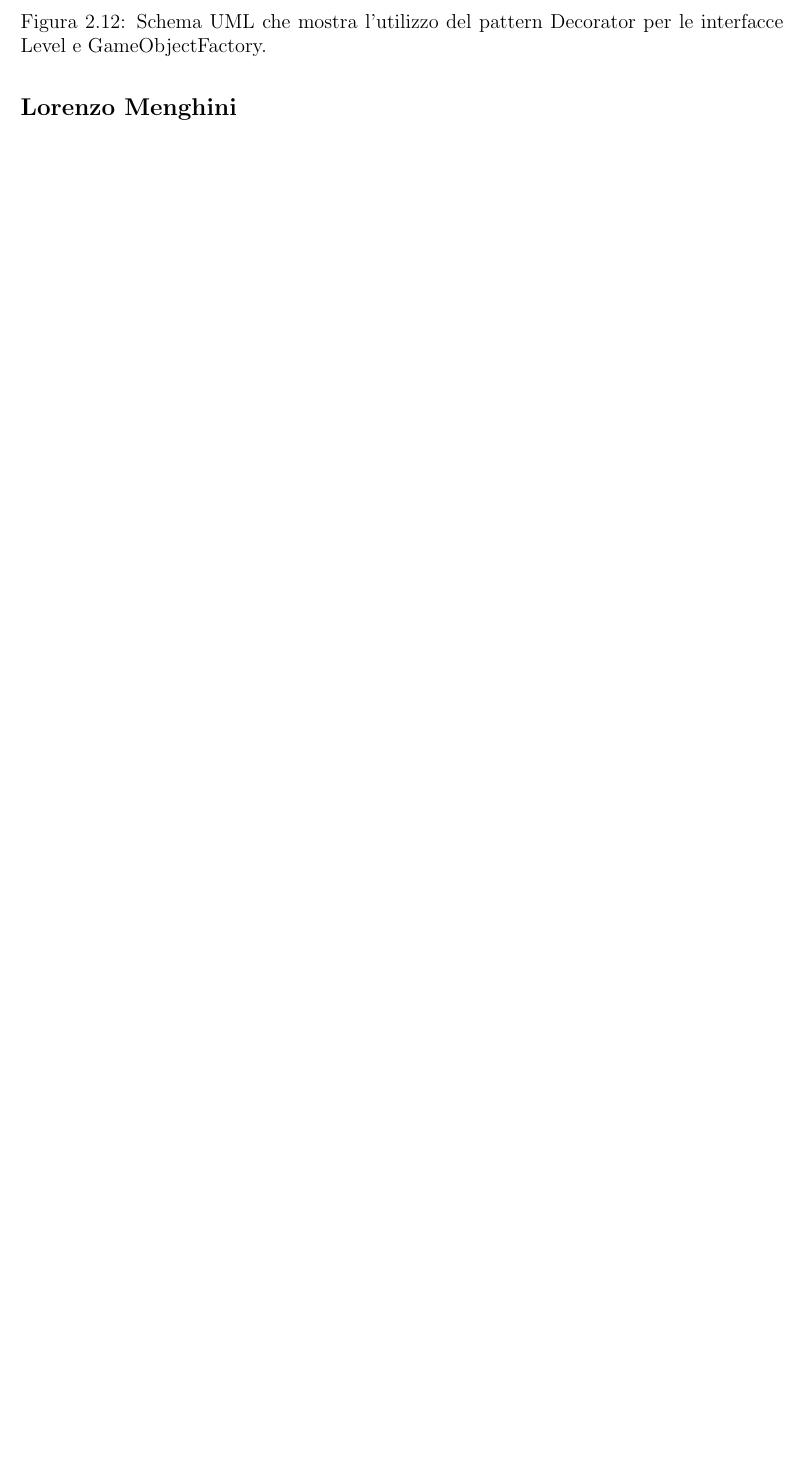
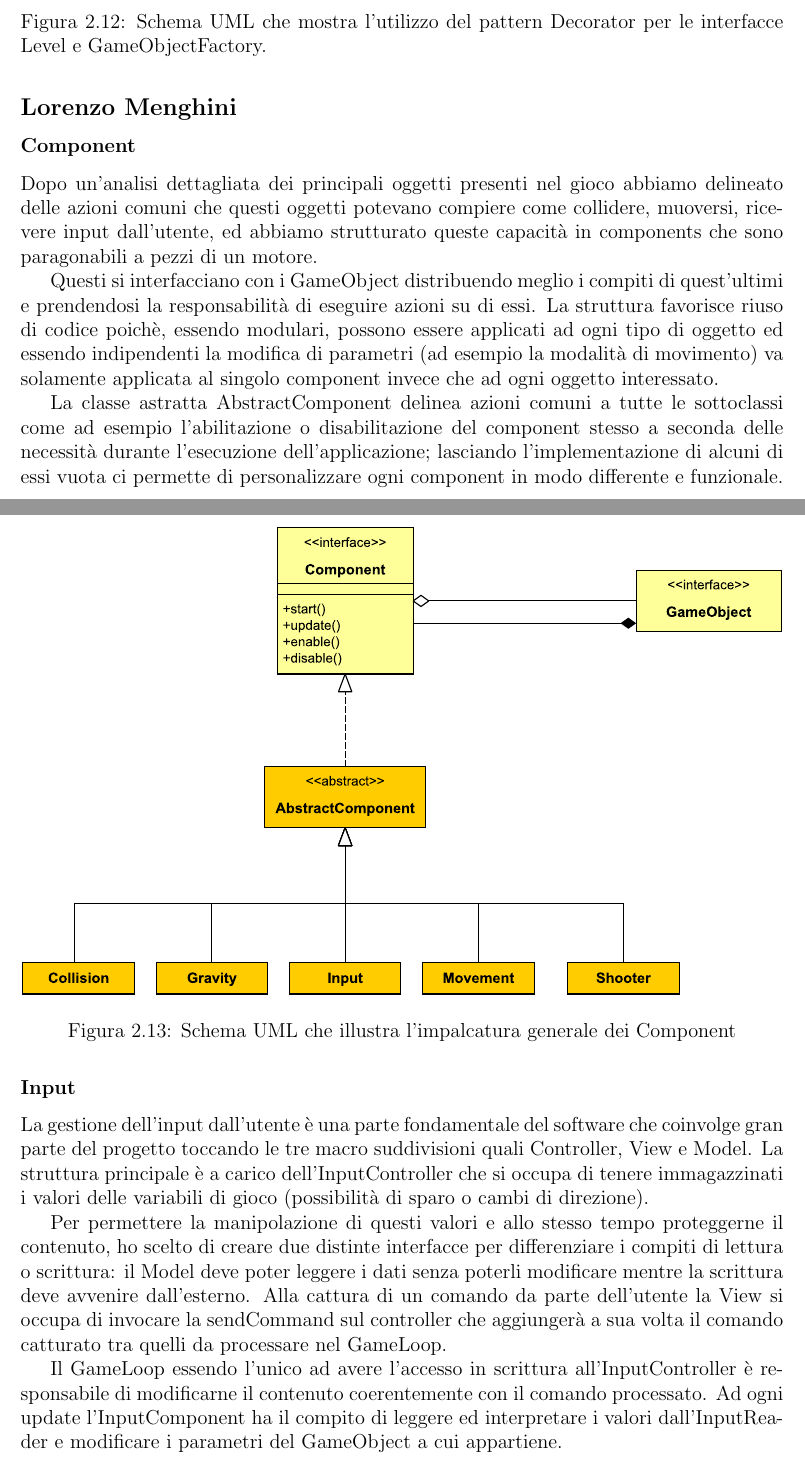
Before and after one commit to francescodente/oop-ang, a LaTeX document (report/report_src.tex): part of page 15 of 24 before the commit and two parts of pages 15 and 16 of 27 after it, the two joined at a grey line, cut so that both start at the same text, the shorter picture padded with empty space. Compiled offline with pdfLaTeX.

Commit message:
Complete Menghini design section in report

```diff
--- a/report/report_src.tex
+++ b/report/report_src.tex
@@ -281,3 +281,28 @@ Questa impalcatura ci permetterà anche in futuro di aggiungere sia nuove modali
 
 \subsection*{Lorenzo Menghini}
 
+\subsubsection*{Component}
+
+Dopo un'analisi dettagliata dei principali oggetti presenti nel gioco abbiamo delineato delle azioni comuni che questi oggetti potevano compiere come collidere, muoversi, ricevere input dall'utente, ed abbiamo strutturato queste capacità in components che sono paragonabili a pezzi di un motore.
+
+Questi si interfacciano con i GameObject distribuendo meglio i compiti di quest'ultimi e prendendosi la responsabilità di eseguire azioni su di essi.
+La struttura favorisce riuso di codice poichè, essendo modulari, possono essere applicati ad ogni tipo di oggetto ed essendo indipendenti la modifica di parametri (ad esempio la modalità di movimento) va solamente applicata al singolo component invece che ad ogni oggetto interessato.
+
+La classe astratta AbstractComponent delinea azioni comuni a tutte le sottoclassi come ad esempio l'abilitazione o disabilitazione del component stesso a seconda delle necessità durante l'esecuzione dell'applicazione; lasciando l'implementazione di alcuni di essi vuota ci permette di personalizzare ogni component in modo differente e funzionale.
+
+\begin{figure}[H]
+\includegraphics[width=\linewidth]{img/component}
+\caption{Schema UML che illustra l'impalcatura generale dei Component}
+\label{img:decorator}
+\end{figure}
+
+\subsubsection*{Input}
+
+La gestione dell'input dall'utente è una parte fondamentale del software che coinvolge gran parte del progetto toccando le tre macro suddivisioni quali Controller, View e Model.
+La struttura principale è a carico dell'InputController che si occupa di tenere immagazzinati i valori delle variabili di gioco (possibilità di sparo o cambi di direzione).
+
+Per permettere la manipolazione di questi valori e allo stesso tempo proteggerne il contenuto, ho scelto di creare due distinte interfacce per differenziare i compiti di lettura o scrittura: il Model deve poter leggere i dati senza poterli modificare mentre la scrittura deve avvenire dall'esterno.
+Alla cattura di un comando da parte dell'utente la View si occupa di invocare la sendCommand sul controller che aggiungerà a sua volta il comando catturato tra quelli da processare nel GameLoop.
+
+Il GameLoop essendo l'unico ad avere l'accesso in scrittura all'InputController è responsabile di modificarne il contenuto coerentemente con il comando processato.
+Ad ogni update l'InputComponent ha il compito di leggere ed interpretare i valori dall'InputReader e modificare i parametri del GameObject a cui appartiene.
@@ -283,0 +313,2 @@ Questa impalcatura ci permetterà anche in futuro di aggiungere sia nuove modali
+\label{img:decorator}
+\end{figure}
```
Also changed, not shown: report/img/component.pdf (added), report/img/gamesession.pdf (added), report/img/input.pdf (added), report/img/loader.pdf (added), report/report_src.tex (33 more changed lines).
